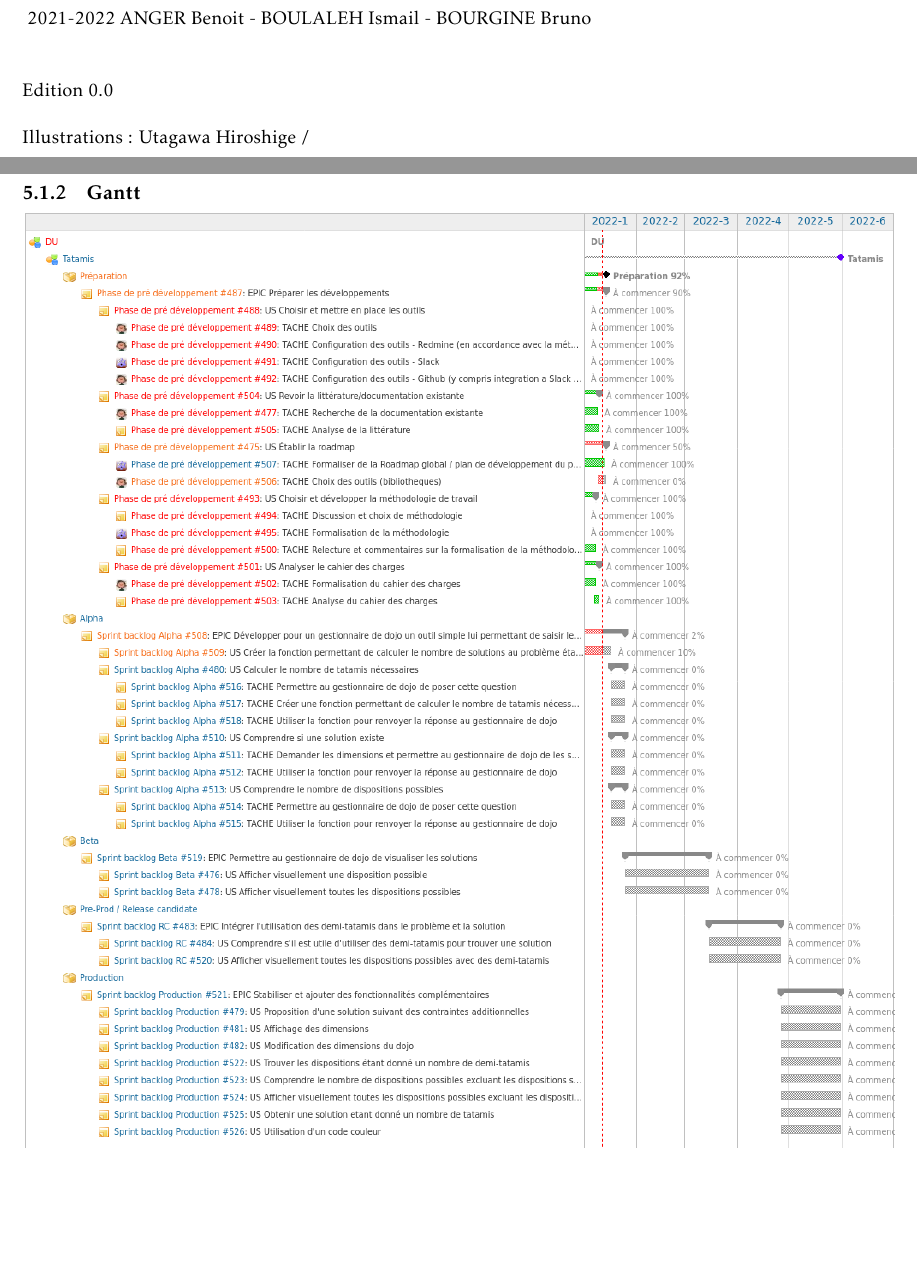
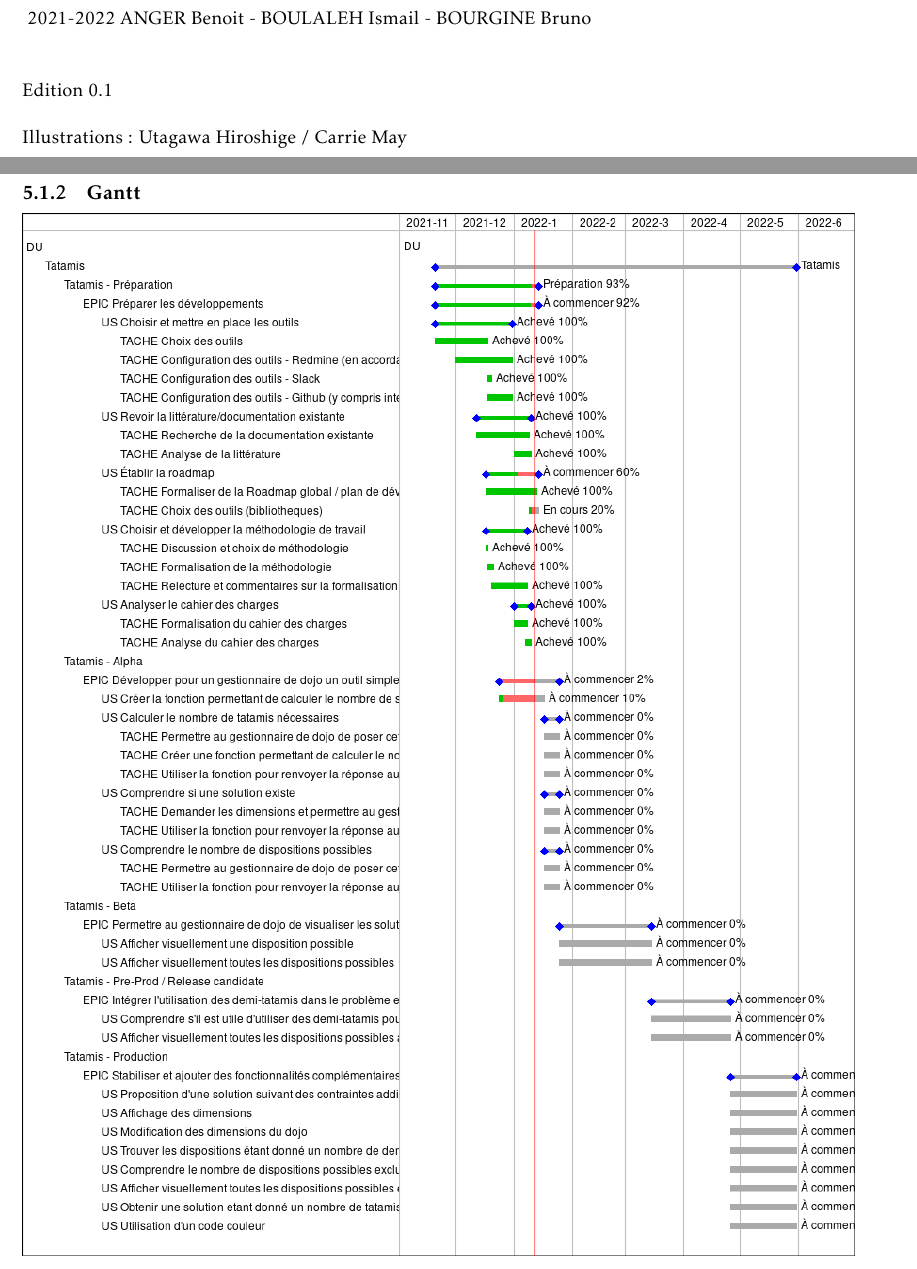
Before and after one commit to bubobou/tatamis, a LaTeX book (rapport/rapport.tex, which reads rapport/chapitres/roadmap-globale.tex): two parts of pages 2 and 21 of 22, joined at a grey line, cut so that both start at the same text, the shorter picture padded with empty space. Compiled offline with pdfLaTeX.

Commit message:
MAJ roadmap & gantt (clôtures tâches) prépa

```diff
--- a/rapport/chapitres/roadmap-globale.tex
+++ b/rapport/chapitres/roadmap-globale.tex
@@ -14,4 +14,4 @@
 \subsection{Gantt}
 
 \noindent%
-\includegraphics[scale=0.5]{images/Gantt0801.png}
+\includegraphics[scale=0.55]{images/Gantt0801.png}
--- a/rapport/rapport.tex
+++ b/rapport/rapport.tex
@@ -4,9 +4,9 @@
 
 \tsbook{Projet Tatamis}
        {ANGER Benoit - BOULALEH Ismail - BOURGINE Bruno}
-       {Utagawa Hiroshige / }
+       {Utagawa Hiroshige / Carrie May}
        {2021-2022}
-       {xxxxx}{xxx--xx--xxxx--xx--x}{0.0}
+       {xxxxx}{xxx--xx--xxxx--xx--x}{0.1}
        {}
        {}
 
```
Also changed, not shown: rapport/images/Gantt0801.png, rapport/images/prepa.png (deleted), rapport/images/roadmap_prepa.png (added), rapport/rapport.pdf, rapport/chapitres/roadmap-globale.tex (2 more changed lines).
